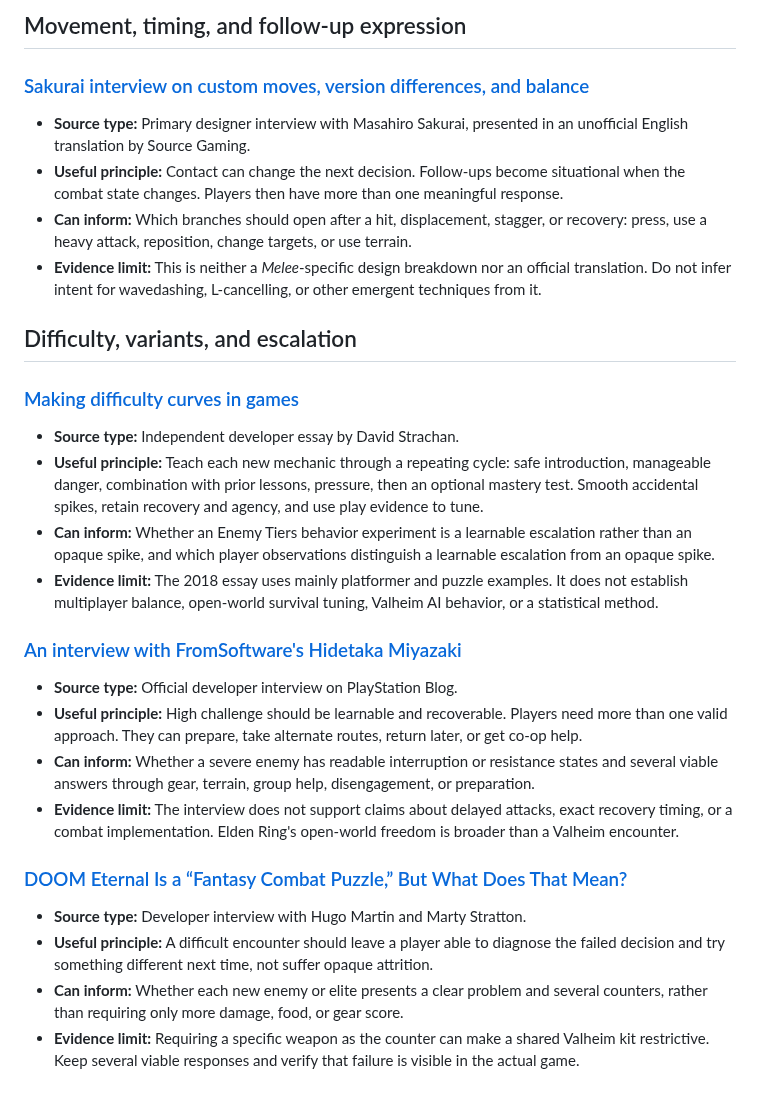
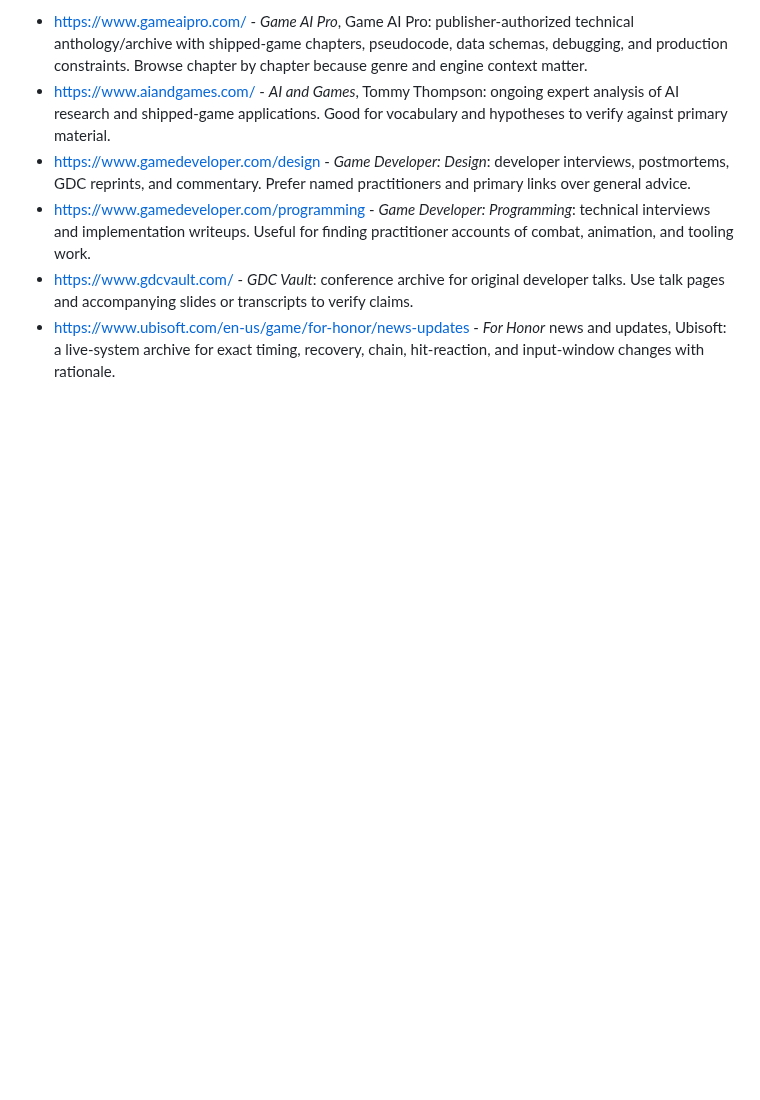
Before and after one commit to beverm2391/valheim-monorepo, a Markdown page: mods/benheim-qol/GAME_DEV_RESOURCES.md, the part around one of its changes. GitHub-like rendering; blank space fills up the shorter version.

Commit message:
docs: split Benheim game design shelf and notes

```diff
--- a/mods/benheim-qol/GAME_DEV_RESOURCES.md
+++ b/mods/benheim-qol/GAME_DEV_RESOURCES.md
@@ -64,31 +40,6 @@ It never becomes a Benheim decision automatically.
-## Movement, timing, and follow-up expression
-
-### [Sakurai interview on custom moves, version differences, and balance](https://sourcegaming.info/2016/03/31/dengeki2015/)
-
-- **Source type:** Primary designer interview with Masahiro Sakurai, presented in an unofficial English translation by Source Gaming.
-- **Useful principle:** Contact can change the next decision. Follow-ups become situational when the combat state changes. Players then have more than one meaningful response.
-- **Can inform:** Which branches should open after a hit, displacement, stagger, or recovery: press, use a heavy attack, reposition, change targets, or use terrain.
-- **Evidence limit:** This is neither a *Melee*-specific design breakdown nor an official translation. Do not infer intent for wavedashing, L-cancelling, or other emergent techniques from it.
-
-## Difficulty, variants, and escalation
-
-### [Making difficulty curves in games](https://www.davetech.co.uk/difficultycurves)
-
-- **Source type:** Independent developer essay by David Strachan.
-- **Useful principle:** Teach each new mechanic through a repeating cycle: safe introduction, manageable danger, combination with prior lessons, pressure, then an optional mastery test. Smooth accidental spikes, retain recovery and agency, and use play evidence to tune.
-- **Can inform:** Whether an Enemy Tiers behavior experiment is a learnable escalation rather than an opaque spike, and which player observations distinguish a learnable escalation from an opaque spike.
-- **Evidence limit:** The 2018 essay uses mainly platformer and puzzle examples. It does not establish multiplayer balance, open-world survival tuning, Valheim AI behavior, or a statistical method.
-
-### [An interview with FromSoftware's Hidetaka Miyazaki](https://blog.playstation.com/?p=359935)
-
-- **Source type:** Official developer interview on PlayStation Blog.
-- **Useful principle:** High challenge should be learnable and recoverable. Players need more than one valid approach. They can prepare, take alternate routes, return later, or get co-op help.
-- **Can inform:** Whether a severe enemy has readable interruption or resistance states and several viable answers through gear, terrain, group help, disengagement, or preparation.
-- **Evidence limit:** The interview does not support claims about delayed attacks, exact recovery timing, or a combat implementation. Elden Ring's open-world freedom is broader than a Valheim encounter.
-
-### [DOOM Eternal Is a “Fantasy Combat Puzzle,” But What Does That Mean?](https://www.gamespot.com/articles/doom-eternal-is-a-fantasy-combat-puzzle-but-what-d/1100-6467505/)
-
-- **Source type:** Developer interview with Hugo Martin and Marty Stratton.
-- **Useful principle:** A difficult encounter should leave a player able to diagnose the failed decision and try something different next time, not suffer opaque attrition.
-- **Can inform:** Whether each new enemy or elite presents a clear problem and several counters, rather than requiring only more damage, food, or gear score.
-- **Evidence limit:** Requiring a specific weapon as the counter can make a shared Valheim kit restrictive. Keep several viable responses and verify that failure is visible in the actual game.
+- https://www.gameaipro.com/ - *Game AI Pro*, Game AI Pro: publisher-authorized technical anthology/archive with shipped-game chapters, pseudocode, data schemas, debugging, and production constraints. Browse chapter by chapter because genre and engine context matter.
+- https://www.aiandgames.com/ - *AI and Games*, Tommy Thompson: ongoing expert analysis of AI research and shipped-game applications. Good for vocabulary and hypotheses to verify against primary material.
+- https://www.gamedeveloper.com/design - *Game Developer: Design*: developer interviews, postmortems, GDC reprints, and commentary. Prefer named practitioners and primary links over general advice.
+- https://www.gamedeveloper.com/programming - *Game Developer: Programming*: technical interviews and implementation writeups. Useful for finding practitioner accounts of combat, animation, and tooling work.
+- https://www.gdcvault.com/ - *GDC Vault*: conference archive for original developer talks. Use talk pages and accompanying slides or transcripts to verify claims.
+- https://www.ubisoft.com/en-us/game/for-honor/news-updates - *For Honor* news and updates, Ubisoft: a live-system archive for exact timing, recovery, chain, hit-reaction, and input-window changes with rationale.
```
Also changed, not shown: other parts of mods/benheim-qol/GAME_DEV_RESOURCES.md (+28 -52 lines), mods/benheim-qol/GAME_DEV_RESEARCH.md (added, +79 -0 lines).
